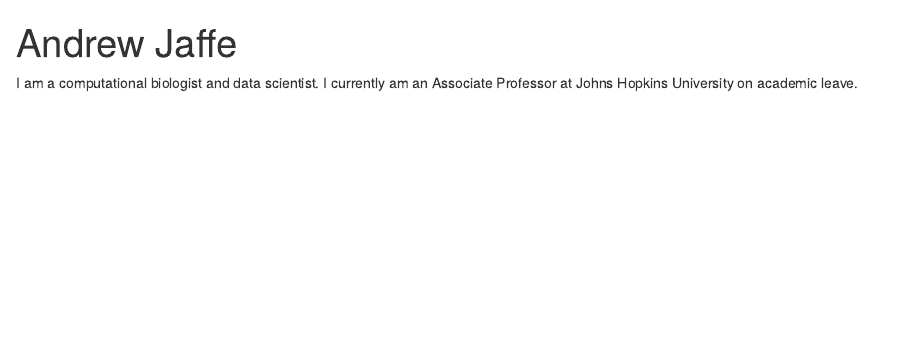
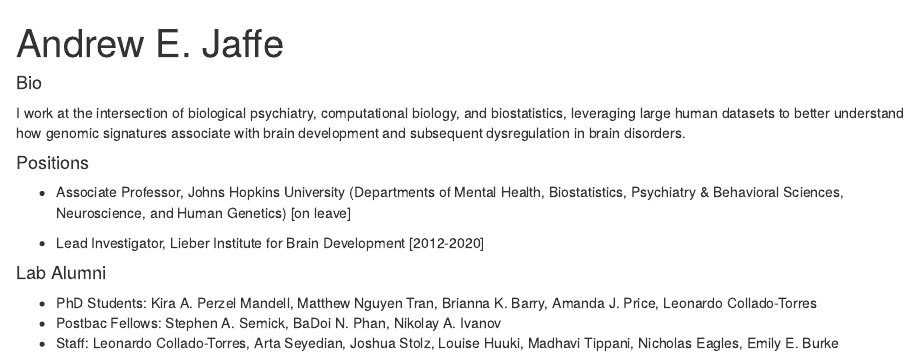
Before and after one commit to andrewejaffe/andrewejaffe.github.io, an R Markdown document (index.Rmd): the page in a window 1100 px wide, from its top. Rendered offline with R 4.5, knitr and Pandoc, with nearby package versions; drawn as R Markdown's standard HTML page in place of the format the file asks for.

Commit message:
updating content

````diff
--- a/index.Rmd
+++ b/index.Rmd
@@ -1,9 +1,9 @@
 ---
-title: "Andrew Jaffe"
+title: "Andrew E. Jaffe"
 image: "Jaffe.jpg"
 links:
-  - label: LinkedIn
-    url: "https://www.linkedin.com/in/ajaffe/"
+  - label: Scholar
+    url: "https://scholar.google.com/citations?user=SYXodmQAAAAJ&hl=en"
   - label: Twitter
     url: "https://twitter.com/andrewejaffe"
   - label: GitHub
@@ -15,3 +15,36 @@
 ---
 
-I am a computational biologist and data scientist. I currently am an Associate Professor at Johns Hopkins University on academic leave.
+#### Bio
+
+I work at the intersection of biological psychiatry, computational biology, and biostatistics, leveraging large human datasets to better understand how genomic signatures associate with brain development and subsequent dysregulation in brain disorders.
+
+#### Positions
+
+- Associate Professor, Johns Hopkins University (Departments of Mental Health, Biostatistics, Psychiatry & Behavioral Sciences, Neuroscience, and Human Genetics) [on leave]
+
+- Lead Investigator, Lieber Institute for Brain Development [2012-2020]
+
+#### Lab Alumni
+
+- PhD Students: Kira A. Perzel Mandell, Matthew Nguyen Tran, Brianna K. Barry, Amanda J. Price, Leonardo Collado-Torres
+- Postbac Fellows: Stephen A. Semick, BaDoi N. Phan, Nikolay A. Ivanov
+- Staff: Leonardo Collado-Torres, Arta Seyedian, Joshua Stolz, Louise Huuki, Madhavi Tippani, Nicholas Eagles, Emily E. Burke
+
+<!-- ### Publications -->
+
+<!-- ```{r, include=FALSE, warning=FALSE} -->
+<!-- library(scholar) -->
+<!-- library(tidyverse) -->
+<!-- id = "SYXodmQAAAAJ" -->
+<!-- prof = scholar::get_profile(id) -->
+<!-- papers = scholar::get_publications(id) -->
+
+<!-- ## add author position -->
+<!-- positions = author_position(papers$author, prof$name) -->
+<!-- papers$first = positions$Position == 1 |  -->
+<!--     papers$pubid %in% c("Z5m8FVwuT1cC", ) -->
+<!-- ## reformat -->
+<!-- papers_short = as_tibble(papers[,c("author", "title", "journal", "year", "cites")]) -->
+
+
+<!-- ``` -->
````
Also changed, not shown: index.html, index.Rmd (2 more changed lines).
